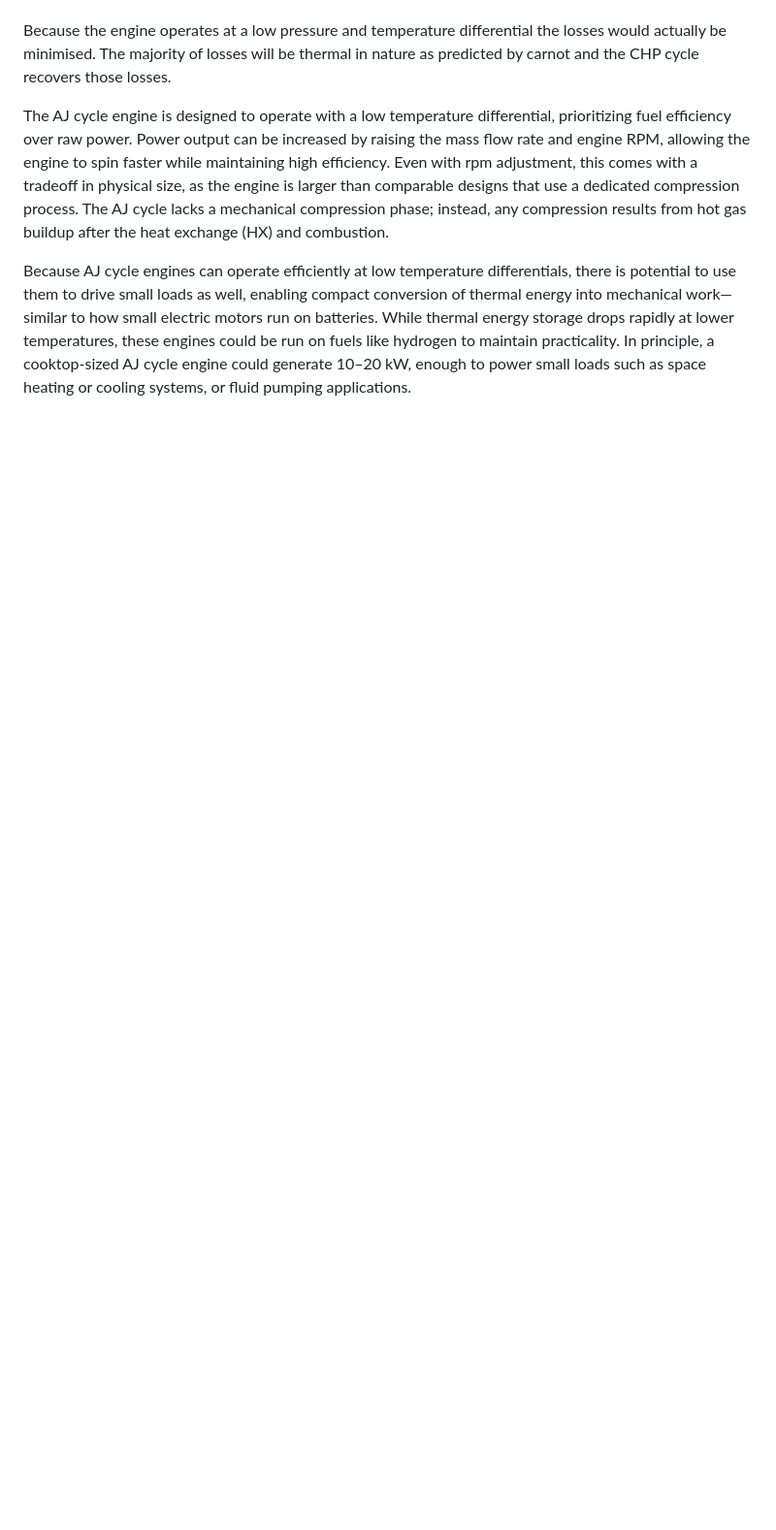
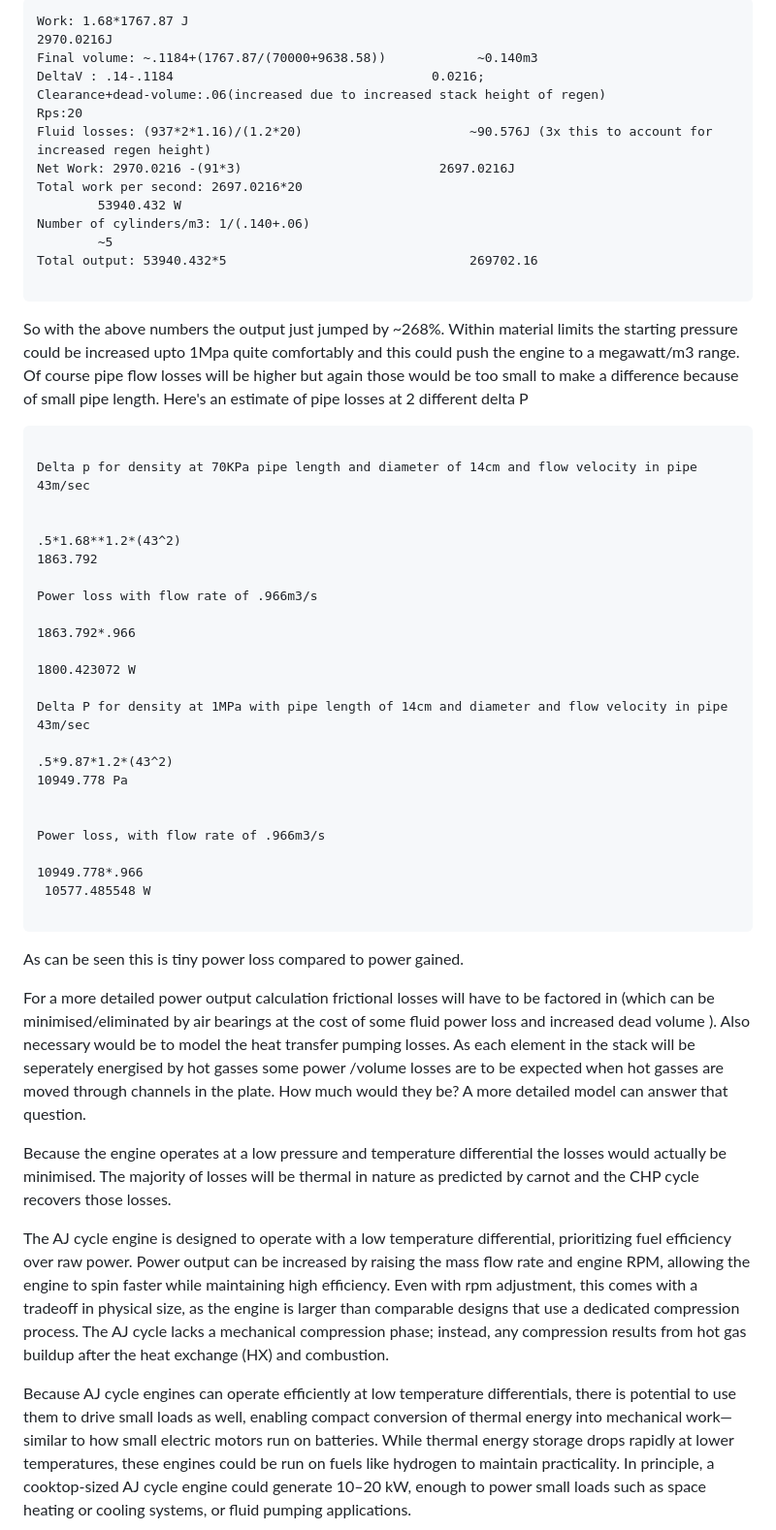
Before and after one commit to akshatjiwansharma/bhu, a Markdown page: research/high-exergy-thermomechanical-systems/High-Exergy-power-generation-via-the-AJ-cycle-A-thermodynamic-analysis.md, the part around one of its changes. Shown at 97% size. Rendered like a GitHub page; blank space fills up the shorter version.

````diff
--- a/research/high-exergy-thermomechanical-systems/High-Exergy-power-generation-via-the-AJ-cycle-A-thermodynamic-analysis.md
+++ b/research/high-exergy-thermomechanical-systems/High-Exergy-power-generation-via-the-AJ-cycle-A-thermodynamic-analysis.md
@@ -730,3 +772,52 @@ Each engine takes up about .03m3 of space (including pipes) producing a net 24.4
+```
+Work: 1.68*1767.87 J
+2970.0216J
+Final volume: ~.1184+(1767.87/(70000+9638.58))            ~0.140m3
+DeltaV : .14-.1184                                  0.0216;
+Clearance+dead-volume:.06(increased due to increased stack height of regen)
+Rps:20
+Fluid losses: (937*2*1.16)/(1.2*20)                      ~90.576J (3x this to account for increased regen height)
+Net Work: 2970.0216 -(91*3)                          2697.0216J
+Total work per second: 2697.0216*20
+        53940.432 W
+Number of cylinders/m3: 1/(.140+.06)
+        ~5
+Total output: 53940.432*5                                269702.16
+
+```
+
+So with the above numbers the output just jumped by ~268%. Within material limits the starting pressure could be increased upto 1Mpa quite comfortably and this could push the engine to a megawatt/m3 range. Of course pipe flow losses will be higher but again those would be too small to make a difference because of small pipe length. Here's an estimate of pipe losses at 2 different delta P
+
+```
+
+Delta p for density at 70KPa pipe length and diameter of 14cm and flow velocity in pipe 43m/sec
+
+
+.5*1.68**1.2*(43^2)
+1863.792
+
+Power loss with flow rate of .966m3/s
+
+1863.792*.966
+
+1800.423072 W
+
+Delta P for density at 1MPa with pipe length of 14cm and diameter and flow velocity in pipe 43m/sec
+
+.5*9.87*1.2*(43^2)
+10949.778 Pa
+
+
+Power loss, with flow rate of .966m3/s
+
+10949.778*.966
+ 10577.485548 W
+
+```
+
+As can be seen this is tiny power loss compared to power gained.
+
+For a more detailed power output calculation frictional losses will have to be factored in (which can be minimised/eliminated by air bearings at the cost of some fluid power loss and increased dead volume ). Also necessary would be to model the heat transfer pumping losses. As each element in the stack will be seperately energised by hot gasses some power /volume losses are to be expected when hot gasses are moved through channels in the plate. How much would they be? A more detailed model can answer that question.
 
 Because the engine operates at a low pressure and temperature differential the losses would actually be minimised. The majority of losses will be thermal in nature as predicted by carnot and the CHP cycle recovers those losses.
 
````
Also changed, not shown: other parts of research/high-exergy-thermomechanical-systems/High-Exergy-power-generation-via-the-AJ-cycle-A-thermodynamic-analysis.md (+48 -5 lines).
